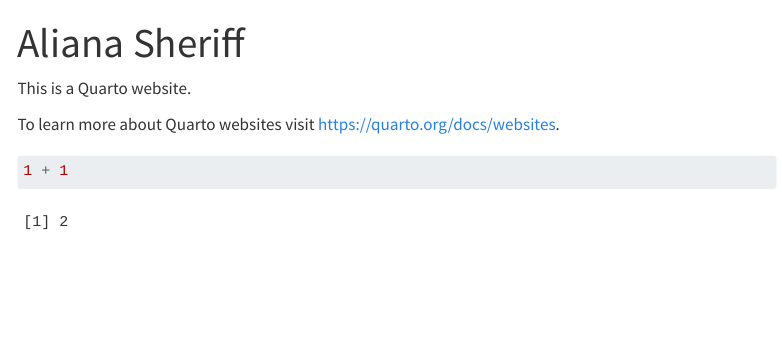
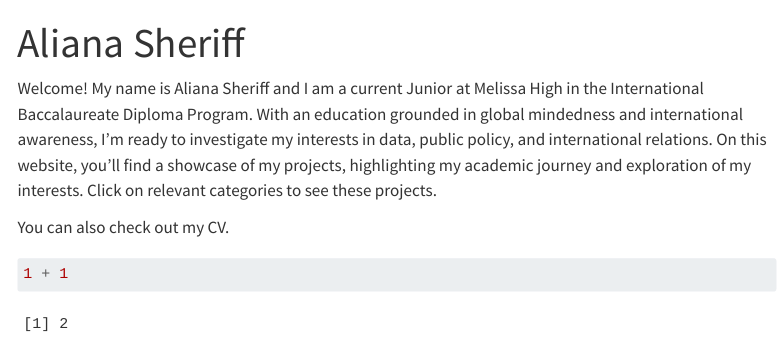
Before and after one commit to aliana-afk/Aliana-afk.github.io, a Quarto document (index.qmd): the page in a window 1100 px wide, from its top. Rendered offline with R 4.5, knitr and Pandoc in place of Quarto, with nearby package versions; menus at the side of the page are left out.

Commit message:
Updated main page

````diff
--- a/index.qmd
+++ b/index.qmd
@@ -2,9 +2,9 @@
 title: "Aliana Sheriff"
 ---
 
-This is a Quarto website.
+Welcome! My name is Aliana Sheriff and I am a current Junior at Melissa High in the International Baccalaureate Diploma Program. With an education grounded in global mindedness and international awareness, I'm ready to investigate my interests in data, public policy, and international relations. On this website, you'll find a showcase of my projects, highlighting my academic journey and exploration of my interests. Click on relevant categories to see these projects.
 
-To learn more about Quarto websites visit <https://quarto.org/docs/websites>.
+You can also check out my CV.
 
 ```{r}
 1 + 1
````
Also changed, not shown: docs/search.json, 4 other files.
